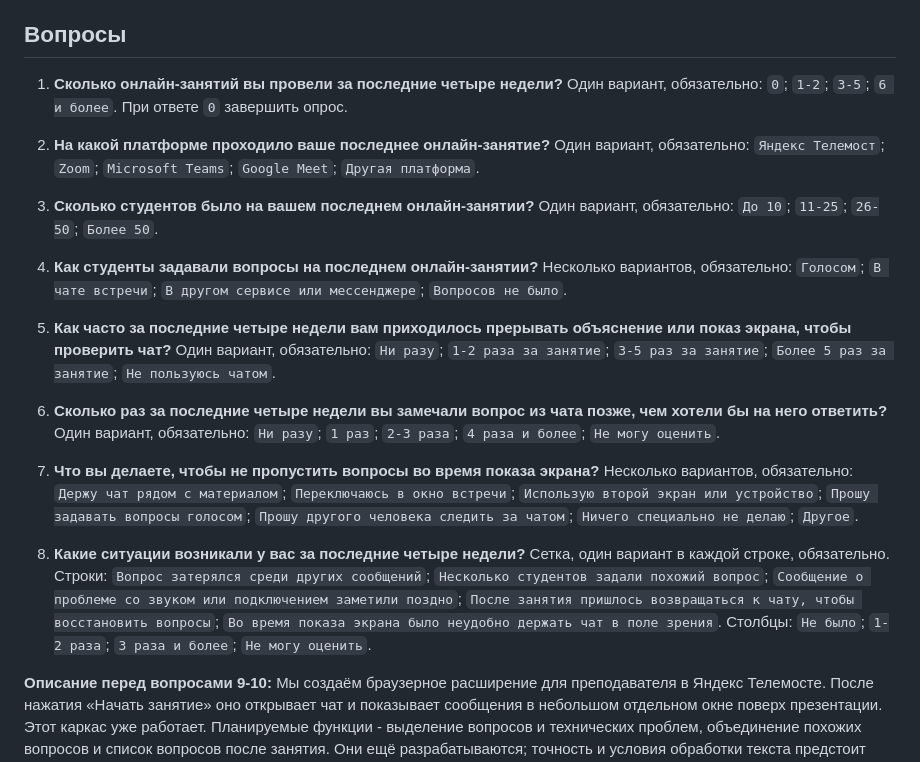
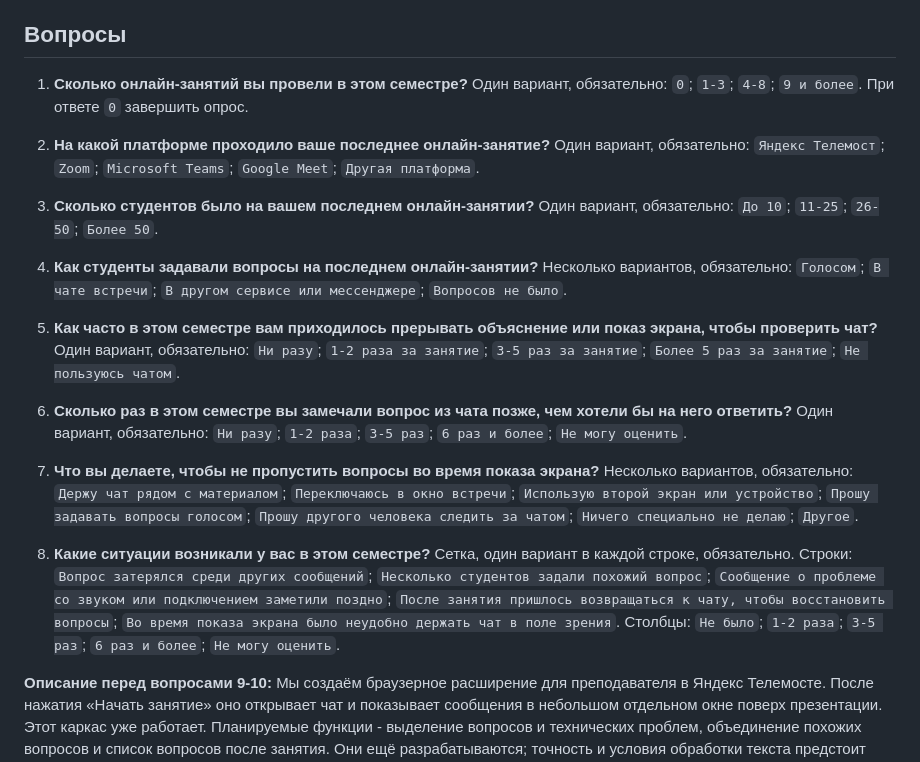
Before and after one commit to 0Carpediem0/online-teaching-assistant, a Markdown page: documentation/TEACHER-SURVEY.md, the part around the change. GitHub-like rendering.

Commit message:
Опрос адаптирован к периоду семестра
Вопросы о частоте онлайн-занятий и работе с чатом охватывают весь текущий семестр. Диапазоны ответов расширены с учётом двух месяцев онлайн-занятий.

```diff
--- a/documentation/TEACHER-SURVEY.md
+++ b/documentation/TEACHER-SURVEY.md
@@ -6,7 +6,7 @@
 
 ## Вопросы
 
-1. **Сколько онлайн-занятий вы провели за последние четыре недели?** Один вариант, обязательно: `0`; `1-2`; `3-5`; `6 и более`. При ответе `0` завершить опрос.
+1. **Сколько онлайн-занятий вы провели в этом семестре?** Один вариант, обязательно: `0`; `1-3`; `4-8`; `9 и более`. При ответе `0` завершить опрос.
 
 2. **На какой платформе проходило ваше последнее онлайн-занятие?** Один вариант, обязательно: `Яндекс Телемост`; `Zoom`; `Microsoft Teams`; `Google Meet`; `Другая платформа`.
 
@@ -14,13 +14,13 @@
 
 4. **Как студенты задавали вопросы на последнем онлайн-занятии?** Несколько вариантов, обязательно: `Голосом`; `В чате встречи`; `В другом сервисе или мессенджере`; `Вопросов не было`.
 
-5. **Как часто за последние четыре недели вам приходилось прерывать объяснение или показ экрана, чтобы проверить чат?** Один вариант, обязательно: `Ни разу`; `1-2 раза за занятие`; `3-5 раз за занятие`; `Более 5 раз за занятие`; `Не пользуюсь чатом`.
+5. **Как часто в этом семестре вам приходилось прерывать объяснение или показ экрана, чтобы проверить чат?** Один вариант, обязательно: `Ни разу`; `1-2 раза за занятие`; `3-5 раз за занятие`; `Более 5 раз за занятие`; `Не пользуюсь чатом`.
 
-6. **Сколько раз за последние четыре недели вы замечали вопрос из чата позже, чем хотели бы на него ответить?** Один вариант, обязательно: `Ни разу`; `1 раз`; `2-3 раза`; `4 раза и более`; `Не могу оценить`.
+6. **Сколько раз в этом семестре вы замечали вопрос из чата позже, чем хотели бы на него ответить?** Один вариант, обязательно: `Ни разу`; `1-2 раза`; `3-5 раз`; `6 раз и более`; `Не могу оценить`.
 
 7. **Что вы делаете, чтобы не пропустить вопросы во время показа экрана?** Несколько вариантов, обязательно: `Держу чат рядом с материалом`; `Переключаюсь в окно встречи`; `Использую второй экран или устройство`; `Прошу задавать вопросы голосом`; `Прошу другого человека следить за чатом`; `Ничего специально не делаю`; `Другое`.
 
-8. **Какие ситуации возникали у вас за последние четыре недели?** Сетка, один вариант в каждой строке, обязательно. Строки: `Вопрос затерялся среди других сообщений`; `Несколько студентов задали похожий вопрос`; `Сообщение о проблеме со звуком или подключением заметили поздно`; `После занятия пришлось возвращаться к чату, чтобы восстановить вопросы`; `Во время показа экрана было неудобно держать чат в поле зрения`. Столбцы: `Не было`; `1-2 раза`; `3 раза и более`; `Не могу оценить`.
+8. **Какие ситуации возникали у вас в этом семестре?** Сетка, один вариант в каждой строке, обязательно. Строки: `Вопрос затерялся среди других сообщений`; `Несколько студентов задали похожий вопрос`; `Сообщение о проблеме со звуком или подключением заметили поздно`; `После занятия пришлось возвращаться к чату, чтобы восстановить вопросы`; `Во время показа экрана было неудобно держать чат в поле зрения`. Столбцы: `Не было`; `1-2 раза`; `3-5 раз`; `6 раз и более`; `Не могу оценить`.
 
 **Описание перед вопросами 9-10:** Мы создаём браузерное расширение для преподавателя в Яндекс Телемосте. После нажатия «Начать занятие» оно открывает чат и показывает сообщения в небольшом отдельном окне поверх презентации. Этот каркас уже работает. Планируемые функции - выделение вопросов и технических проблем, объединение похожих вопросов и список вопросов после занятия. Они ещё разрабатываются; точность и условия обработки текста предстоит проверить. Расширение устанавливается только у преподавателя.
 
```
